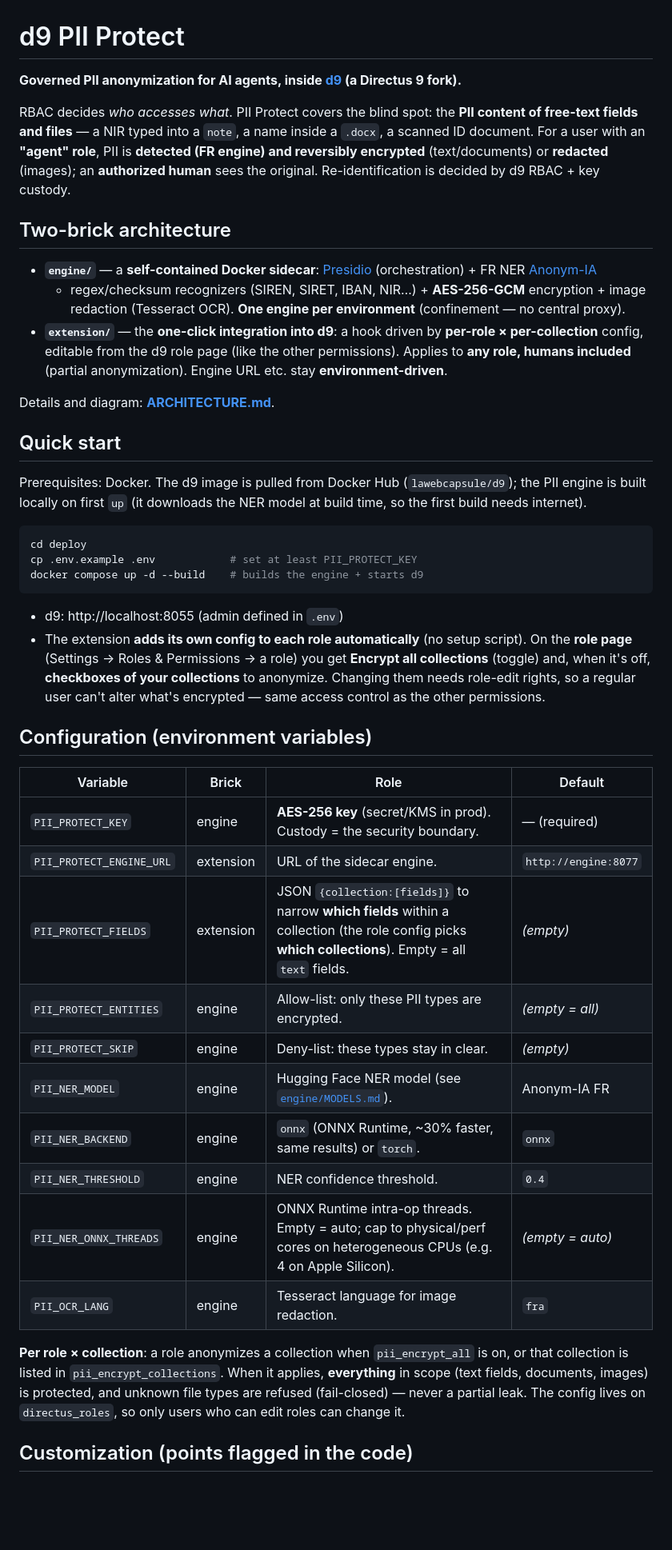
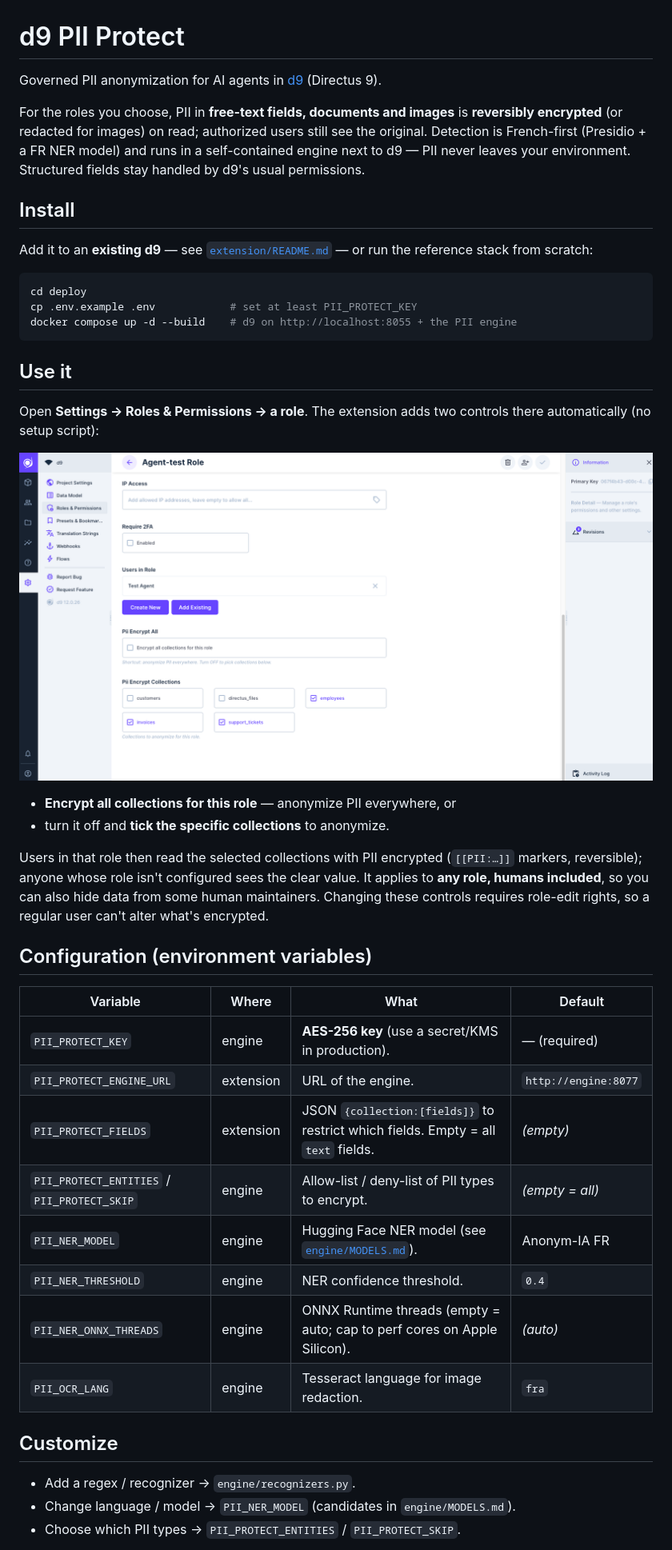
Before and after one commit to Grouzoul/d9-pii-protect, a Markdown page: README.md, the part around one of its changes. Shown at 80% size. GitHub-like rendering; pictures changed too: docs/role-config.png (added); blank space fills up the shorter version.

Commit message:
docs: lean, user-focused README with the role-page screenshot; fix 'agent role' wording
- README rewritten to the minimum a user needs (install, where it shows up on the role page with a
  screenshot, how to configure, env table). Dropped the benchmark/roadmap/rationale narrative.
- correct the misleading framing: it's not a magic 'agent' role — anonymization applies to ANY role you
  configure per collection (humans included). Fixed in README + ARCHITECTURE.
- add docs/role-config.png (the role page where the controls appear).

Co-Authored-By: Claude Opus 4.8 (1M context) <noreply@anthropic.com>

````diff
--- a/README.md
+++ b/README.md
@@ -1,61 +1,54 @@
 # d9 PII Protect
 
-**Governed PII anonymization for AI agents, inside [d9](https://github.com/LaWebcapsule/d9) (a Directus 9 fork).**
+Governed PII anonymization for AI agents in [d9](https://github.com/LaWebcapsule/d9) (Directus 9).
 
-RBAC decides *who accesses what*. PII Protect covers the blind spot: the **PII content of free-text
-fields and files** — a NIR typed into a `note`, a name inside a `.docx`, a scanned ID document. For a
-user with an **"agent" role**, PII is **detected (FR engine) and reversibly encrypted** (text/documents)
-or **redacted** (images); an **authorized human** sees the original. Re-identification is decided by
-d9 RBAC + key custody.
+For the roles you choose, PII in **free-text fields, documents and images** is **reversibly encrypted**
+(or redacted for images) on read; authorized users still see the original. Detection is French-first
+(Presidio + a FR NER model) and runs in a self-contained engine next to d9 — PII never leaves your
+environment. Structured fields stay handled by d9's usual permissions.
 
-## Two-brick architecture
+## Install
 
-- **`engine/`** — a **self-contained Docker sidecar**: [Presidio](https://microsoft.github.io/presidio/)
-  (orchestration) + FR NER [Anonym-IA](https://huggingface.co/Anonym-IA/V2-camembert-ner-pii-french)
-  + regex/checksum recognizers (SIREN, SIRET, IBAN, NIR…) + **AES-256-GCM** encryption + image
-  redaction (Tesseract OCR). **One engine per environment** (confinement — no central proxy).
-- **`extension/`** — the **one-click integration into d9**: a hook driven by **per-role × per-collection**
-  config, editable from the d9 role page (like the other permissions). Applies to **any role, humans
-  included** (partial anonymization). Engine URL etc. stay **environment-driven**.
-
-Details and diagram: **[ARCHITECTURE.md](ARCHITECTURE.md)**.
-
-## Quick start
-
-Prerequisites: Docker. The d9 image is pulled from Docker Hub (`lawebcapsule/d9`); the PII engine is built
-locally on first `up` (it downloads the NER model at build time, so the first build needs internet).
+Add it to an **existing d9** — see [`extension/README.md`](extension/README.md) — or run the reference
+stack from scratch:
 
 ```bash
 cd deploy
 cp .env.example .env            # set at least PII_PROTECT_KEY
-docker compose up -d --build    # builds the engine + starts d9
+docker compose up -d --build    # d9 on http://localhost:8055 + the PII engine
 ```
 
-- d9: http://localhost:8055 (admin defined in `.env`)
-- The extension **adds its own config to each role automatically** (no setup script). On the **role page**
-  (Settings → Roles & Permissions → a role) you get **Encrypt all collections** (toggle) and, when it's off,
-  **checkboxes of your collections** to anonymize. Changing them needs role-edit rights, so a regular user
-  can't alter what's encrypted — same access control as the other permissions.
+## Use it
+
+Open **Settings → Roles & Permissions → a role**. The extension adds two controls there automatically
+(no setup script):
+
+![Role configuration](docs/role-config.png)
+
+- **Encrypt all collections for this role** — anonymize PII everywhere, or
+- turn it off and **tick the specific collections** to anonymize.
+
+Users in that role then read the selected collections with PII encrypted (`[[PII:…]]` markers, reversible);
+anyone whose role isn't configured sees the clear value. It applies to **any role, humans included**, so you
+can also hide data from some human maintainers. Changing these controls requires role-edit rights, so a
+regular user can't alter what's encrypted.
 
 ## Configuration (environment variables)
 
-| Variable | Brick | Role | Default |
+| Variable | Where | What | Default |
 |---|---|---|---|
-| `PII_PROTECT_KEY` | engine | **AES-256 key** (secret/KMS in prod). Custody = the security boundary. | — (required) |
-| `PII_PROTECT_ENGINE_URL` | extension | URL of the sidecar engine. | `http://engine:8077` |
-| `PII_PROTECT_FIELDS` | extension | JSON `{collection:[fields]}` to narrow **which fields** within a collection (the role config picks **which collections**). Empty = all `text` fields. | *(empty)* |
-| `PII_PROTECT_ENTITIES` | engine | Allow-list: only these PII types are encrypted. | *(empty = all)* |
-| `PII_PROTECT_SKIP` | engine | Deny-list: these types stay in clear. | *(empty)* |
+| `PII_PROTECT_KEY` | engine | **AES-256 key** (use a secret/KMS in production). | — (required) |
+| `PII_PROTECT_ENGINE_URL` | extension | URL of the engine. | `http://engine:8077` |
+| `PII_PROTECT_FIELDS` | extension | JSON `{collection:[fields]}` to restrict which fields. Empty = all `text` fields. | *(empty)* |
+| `PII_PROTECT_ENTITIES` / `PII_PROTECT_SKIP` | engine | Allow-list / deny-list of PII types to encrypt. | *(empty = all)* |
 | `PII_NER_MODEL` | engine | Hugging Face NER model (see [`engine/MODELS.md`](engine/MODELS.md)). | Anonym-IA FR |
-| `PII_NER_BACKEND` | engine | `onnx` (ONNX Runtime, ~30% faster, same results) or `torch`. | `onnx` |
 | `PII_NER_THRESHOLD` | engine | NER confidence threshold. | `0.4` |
-| `PII_NER_ONNX_THREADS` | engine | ONNX Runtime intra-op threads. Empty = auto; cap to physical/perf cores on heterogeneous CPUs (e.g. 4 on Apple Silicon). | *(empty = auto)* |
+| `PII_NER_ONNX_THREADS` | engine | ONNX Runtime threads (empty = auto; cap to perf cores on Apple Silicon). | *(auto)* |
 | `PII_OCR_LANG` | engine | Tesseract language for image redaction. | `fra` |
 
-**Per role × collection**: a role anonymizes a collection when `pii_encrypt_all` is on, or that collection
-is listed in `pii_encrypt_collections`. When it applies, **everything** in scope (text fields, documents,
-images) is protected, and unknown file types are refused (fail-closed) — never a partial leak. The config
-lives on `directus_roles`, so only users who can edit roles can change it.
+## Customize
 
-## Customization (points flagged in the code)
+- Add a regex / recognizer → `engine/recognizers.py`.
+- Change language / model → `PII_NER_MODEL` (candidates in `engine/MODELS.md`).
+- Choose which PII types → `PII_PROTECT_ENTITIES` / `PII_PROTECT_SKIP`.
 
````
Also changed, not shown: other parts of README.md (+1 -14 lines), ARCHITECTURE.md (+5 -5 lines).
